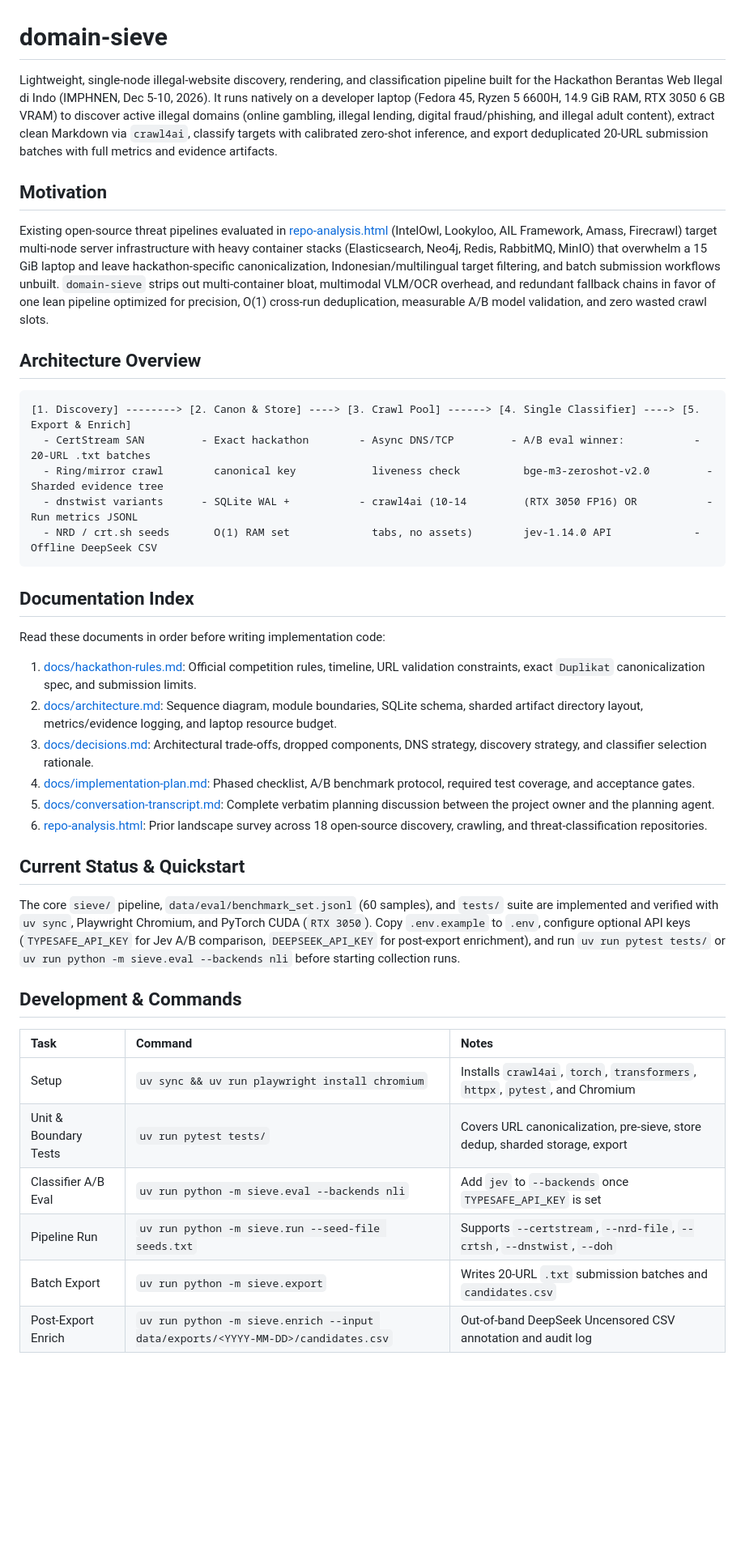
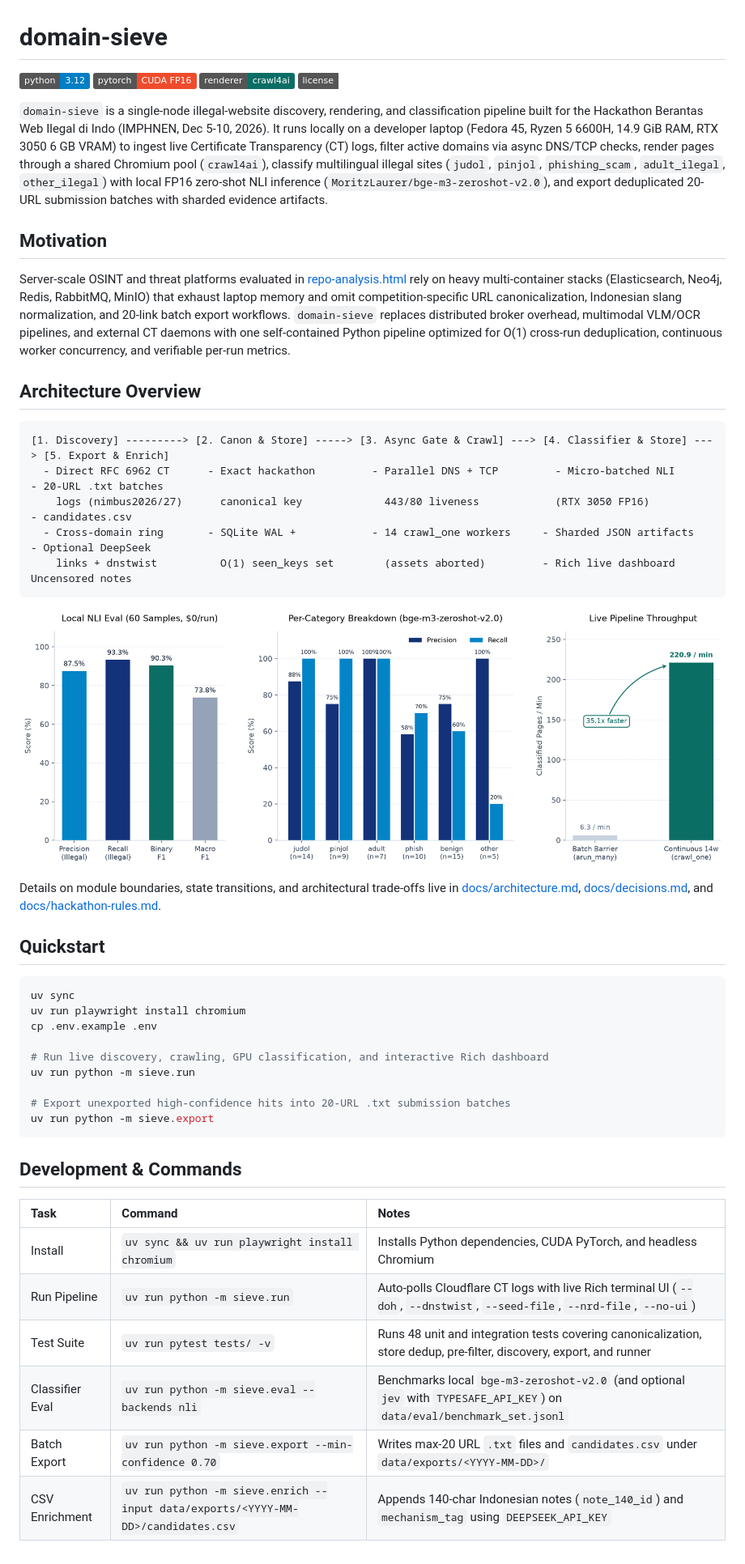
Before and after one commit to rafifmsn/domain-sieve, a Markdown page: README.md, the part around the change. Shown at 81% size. Rendered like a GitHub page; pictures changed too: docs/assets/eval_benchmark.png (added); badges without logos; blank space fills up the shorter version.

Commit message:
docs: update production documentation and add eval benchmark figure

````diff
--- a/README.md
+++ b/README.md
@@ -1,46 +1,53 @@
 # domain-sieve
 
-Lightweight, single-node illegal-website discovery, rendering, and classification pipeline built for the Hackathon Berantas Web Ilegal di Indo (IMPHNEN, Dec 5-10, 2026).
-It runs natively on a developer laptop (Fedora 45, Ryzen 5 6600H, 14.9 GiB RAM, RTX 3050 6 GB VRAM) to discover active illegal domains (online gambling, illegal lending, digital fraud/phishing, and illegal adult content), extract clean Markdown via `crawl4ai`, classify targets with calibrated zero-shot inference, and export deduplicated 20-URL submission batches with full metrics and evidence artifacts.
+![Python 3.12](https://img.shields.io/badge/python-3.12-blue)
+![PyTorch CUDA](https://img.shields.io/badge/pytorch-CUDA%20FP16-ee4c2c)
+![Crawl4AI](https://img.shields.io/badge/renderer-crawl4ai-0b6e65)
+![License MIT](https://img.shields.io/badge/license-MIT-slate)
+
+`domain-sieve` is a single-node illegal-website discovery, rendering, and classification pipeline built for the Hackathon Berantas Web Ilegal di Indo (IMPHNEN, Dec 5-10, 2026).
+It runs locally on a developer laptop (Fedora 45, Ryzen 5 6600H, 14.9 GiB RAM, RTX 3050 6 GB VRAM) to ingest live Certificate Transparency (CT) logs, filter active domains via async DNS/TCP checks, render pages through a shared Chromium pool (`crawl4ai`), classify multilingual illegal sites (`judol`, `pinjol`, `phishing_scam`, `adult_ilegal`, `other_ilegal`) with local FP16 zero-shot NLI inference (`MoritzLaurer/bge-m3-zeroshot-v2.0`), and export deduplicated 20-URL submission batches with sharded evidence artifacts.
 
 ## Motivation
 
-Existing open-source threat pipelines evaluated in [repo-analysis.html](repo-analysis.html) (IntelOwl, Lookyloo, AIL Framework, Amass, Firecrawl) target multi-node server infrastructure with heavy container stacks (Elasticsearch, Neo4j, Redis, RabbitMQ, MinIO) that overwhelm a 15 GiB laptop and leave hackathon-specific canonicalization, Indonesian/multilingual target filtering, and batch submission workflows unbuilt.
-`domain-sieve` strips out multi-container bloat, multimodal VLM/OCR overhead, and redundant fallback chains in favor of one lean pipeline optimized for precision, O(1) cross-run deduplication, measurable A/B model validation, and zero wasted crawl slots.
+Server-scale OSINT and threat platforms evaluated in [repo-analysis.html](repo-analysis.html) rely on heavy multi-container stacks (Elasticsearch, Neo4j, Redis, RabbitMQ, MinIO) that exhaust laptop memory and omit competition-specific URL canonicalization, Indonesian slang normalization, and 20-link batch export workflows.
+`domain-sieve` replaces distributed broker overhead, multimodal VLM/OCR pipelines, and external CT daemons with one self-contained Python pipeline optimized for O(1) cross-run deduplication, continuous worker concurrency, and verifiable per-run metrics.
 
 ## Architecture Overview
 
 ```text
-[1. Discovery] --------> [2. Canon & Store] ----> [3. Crawl Pool] ------> [4. Single Classifier] ----> [5. Export & Enrich]
-  - CertStream SAN         - Exact hackathon        - Async DNS/TCP         - A/B eval winner:           - 20-URL .txt batches
-  - Ring/mirror crawl        canonical key            liveness check          bge-m3-zeroshot-v2.0         - Sharded evidence tree
-  - dnstwist variants      - SQLite WAL +           - crawl4ai (10-14         (RTX 3050 FP16) OR           - Run metrics JSONL
-  - NRD / crt.sh seeds       O(1) RAM set             tabs, no assets)        jev-1.14.0 API             - Offline DeepSeek CSV
+[1. Discovery] ---------> [2. Canon & Store] -----> [3. Async Gate & Crawl] ---> [4. Classifier & Store] ---> [5. Export & Enrich]
+  - Direct RFC 6962 CT      - Exact hackathon         - Parallel DNS + TCP         - Micro-batched NLI          - 20-URL .txt batches
+    logs (nimbus2026/27)      canonical key             443/80 liveness            (RTX 3050 FP16)            - candidates.csv
+  - Cross-domain ring       - SQLite WAL +            - 14 crawl_one workers     - Sharded JSON artifacts     - Optional DeepSeek
+    links + dnstwist          O(1) seen_keys set        (assets aborted)         - Rich live dashboard          Uncensored notes
 ```
 
-## Documentation Index
+![Evaluation and Throughput Summary](docs/assets/eval_benchmark.png)
 
-Read these documents in order before writing implementation code:
+Details on module boundaries, state transitions, and architectural trade-offs live in [docs/architecture.md](docs/architecture.md), [docs/decisions.md](docs/decisions.md), and [docs/hackathon-rules.md](docs/hackathon-rules.md).
 
-1. [docs/hackathon-rules.md](docs/hackathon-rules.md): Official competition rules, timeline, URL validation constraints, exact `Duplikat` canonicalization spec, and submission limits.
-2. [docs/architecture.md](docs/architecture.md): Sequence diagram, module boundaries, SQLite schema, sharded artifact directory layout, metrics/evidence logging, and laptop resource budget.
-3. [docs/decisions.md](docs/decisions.md): Architectural trade-offs, dropped components, DNS strategy, discovery strategy, and classifier selection rationale.
-4. [docs/implementation-plan.md](docs/implementation-plan.md): Phased checklist, A/B benchmark protocol, required test coverage, and acceptance gates.
-5. [docs/conversation-transcript.md](docs/conversation-transcript.md): Complete verbatim planning discussion between the project owner and the planning agent.
-6. [repo-analysis.html](repo-analysis.html): Prior landscape survey across 18 open-source discovery, crawling, and threat-classification repositories.
+## Quickstart
 
-## Current Status & Quickstart
+```sh
+uv sync
+uv run playwright install chromium
+cp .env.example .env
 
-The core `sieve/` pipeline, `data/eval/benchmark_set.jsonl` (60 samples), and `tests/` suite are implemented and verified with `uv sync`, Playwright Chromium, and PyTorch CUDA (`RTX 3050`).
-Copy `.env.example` to `.env`, configure optional API keys (`TYPESAFE_API_KEY` for Jev A/B comparison, `DEEPSEEK_API_KEY` for post-export enrichment), and run `uv run pytest tests/` or `uv run python -m sieve.eval --backends nli` before starting collection runs.
+# Run live discovery, crawling, GPU classification, and interactive Rich dashboard
+uv run python -m sieve.run
+
+# Export unexported high-confidence hits into 20-URL .txt submission batches
+uv run python -m sieve.export
+```
 
 ## Development & Commands
 
 | Task | Command | Notes |
 | :--- | :--- | :--- |
-| Setup | `uv sync && uv run playwright install chromium` | Installs `crawl4ai`, `torch`, `transformers`, `httpx`, `pytest`, and Chromium |
-| Unit & Boundary Tests | `uv run pytest tests/` | Covers URL canonicalization, pre-sieve, store dedup, sharded storage, export |
-| Classifier A/B Eval | `uv run python -m sieve.eval --backends nli` | Add `jev` to `--backends` once `TYPESAFE_API_KEY` is set |
-| Pipeline Run | `uv run python -m sieve.run --seed-file seeds.txt` | Supports `--certstream`, `--nrd-file`, `--crtsh`, `--dnstwist`, `--doh` |
-| Batch Export | `uv run python -m sieve.export` | Writes 20-URL `.txt` submission batches and `candidates.csv` |
-| Post-Export Enrich | `uv run python -m sieve.enrich --input data/exports/<YYYY-MM-DD>/candidates.csv` | Out-of-band DeepSeek Uncensored CSV annotation and audit log |
+| Install | `uv sync && uv run playwright install chromium` | Installs Python dependencies, CUDA PyTorch, and headless Chromium |
+| Run Pipeline | `uv run python -m sieve.run` | Auto-polls Cloudflare CT logs with live Rich terminal UI (`--doh`, `--dnstwist`, `--seed-file`, `--nrd-file`, `--no-ui`) |
+| Test Suite | `uv run pytest tests/ -v` | Runs 48 unit and integration tests covering canonicalization, store dedup, pre-filter, discovery, export, and runner |
+| Classifier Eval | `uv run python -m sieve.eval --backends nli` | Benchmarks local `bge-m3-zeroshot-v2.0` (and optional `jev` with `TYPESAFE_API_KEY`) on `data/eval/benchmark_set.jsonl` |
+| Batch Export | `uv run python -m sieve.export --min-confidence 0.70` | Writes max-20 URL `.txt` files and `candidates.csv` under `data/exports/<YYYY-MM-DD>/` |
+| CSV Enrichment | `uv run python -m sieve.enrich --input data/exports/<YYYY-MM-DD>/candidates.csv` | Appends 140-char Indonesian notes (`note_140_id`) and `mechanism_tag` using `DEEPSEEK_API_KEY` |
````
Also changed, not shown: docs/architecture.md (+55 -96 lines), docs/decisions.md (+41 -37 lines).
